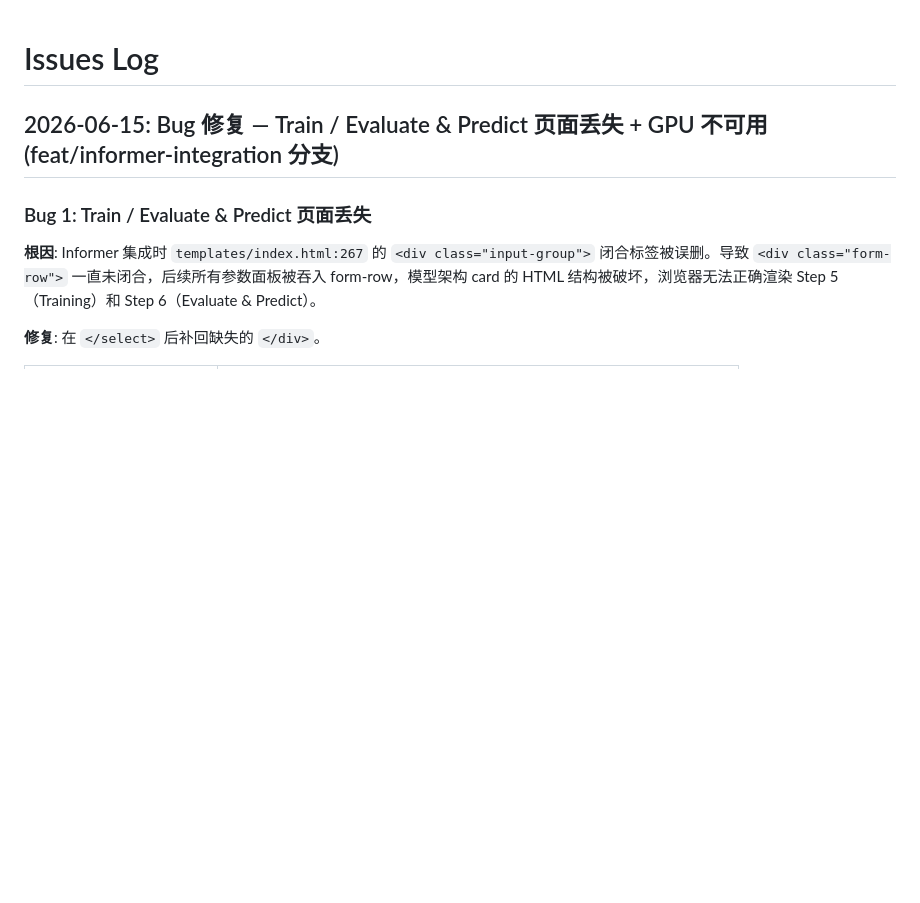
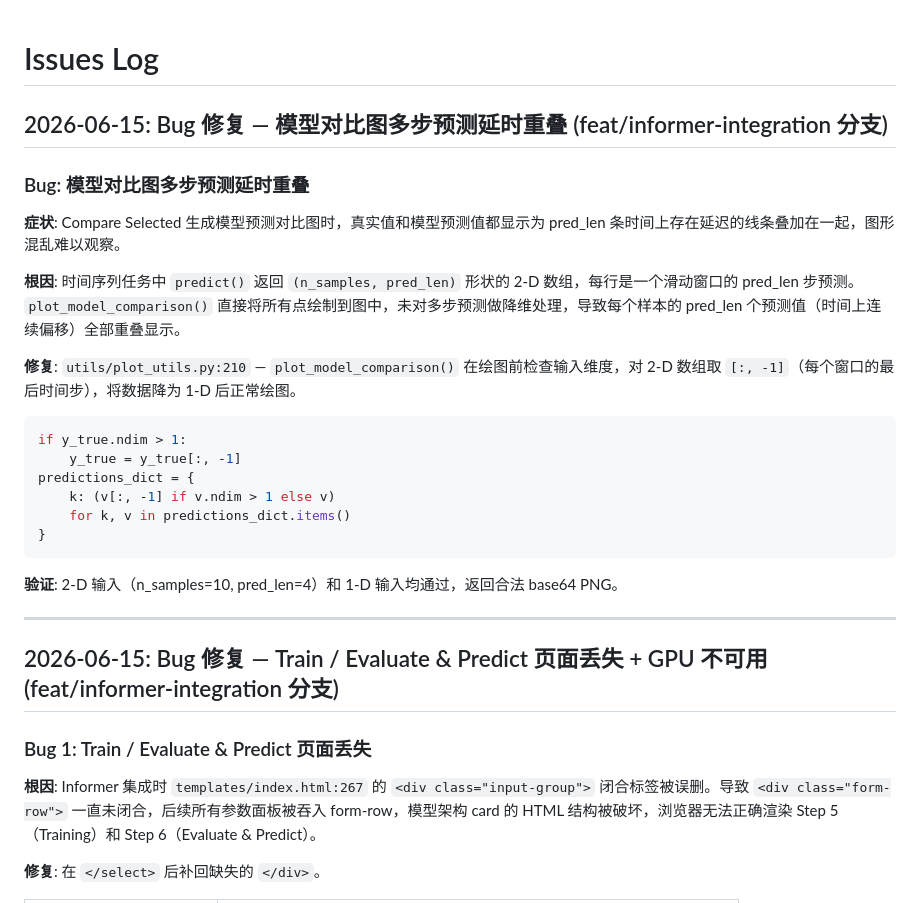
Before and after one commit to Xiaobaichipi/deeplearning_labs, a Markdown page: ISSUES.md, the part around the change. Drawn GitHub-style; blank space fills up the shorter version.

Commit message:
docs: ISSUES.md 追加模型对比图多步预测延时重叠修复记录

````diff
--- a/ISSUES.md
+++ b/ISSUES.md
@@ -1,4 +1,27 @@
 # Issues Log
+
+## 2026-06-15: Bug 修复 — 模型对比图多步预测延时重叠 (feat/informer-integration 分支)
+
+### Bug: 模型对比图多步预测延时重叠
+
+**症状**: Compare Selected 生成模型预测对比图时，真实值和模型预测值都显示为 pred_len 条时间上存在延迟的线条叠加在一起，图形混乱难以观察。
+
+**根因**: 时间序列任务中 `predict()` 返回 `(n_samples, pred_len)` 形状的 2-D 数组，每行是一个滑动窗口的 pred_len 步预测。`plot_model_comparison()` 直接将所有点绘制到图中，未对多步预测做降维处理，导致每个样本的 pred_len 个预测值（时间上连续偏移）全部重叠显示。
+
+**修复**: `utils/plot_utils.py:210` — `plot_model_comparison()` 在绘图前检查输入维度，对 2-D 数组取 `[:, -1]`（每个窗口的最后时间步），将数据降为 1-D 后正常绘图。
+
+```python
+if y_true.ndim > 1:
+    y_true = y_true[:, -1]
+predictions_dict = {
+    k: (v[:, -1] if v.ndim > 1 else v)
+    for k, v in predictions_dict.items()
+}
+```
+
+**验证**: 2-D 输入（n_samples=10, pred_len=4）和 1-D 输入均通过，返回合法 base64 PNG。
+
+---
 
 ## 2026-06-15: Bug 修复 — Train / Evaluate & Predict 页面丢失 + GPU 不可用 (feat/informer-integration 分支)
 
````
